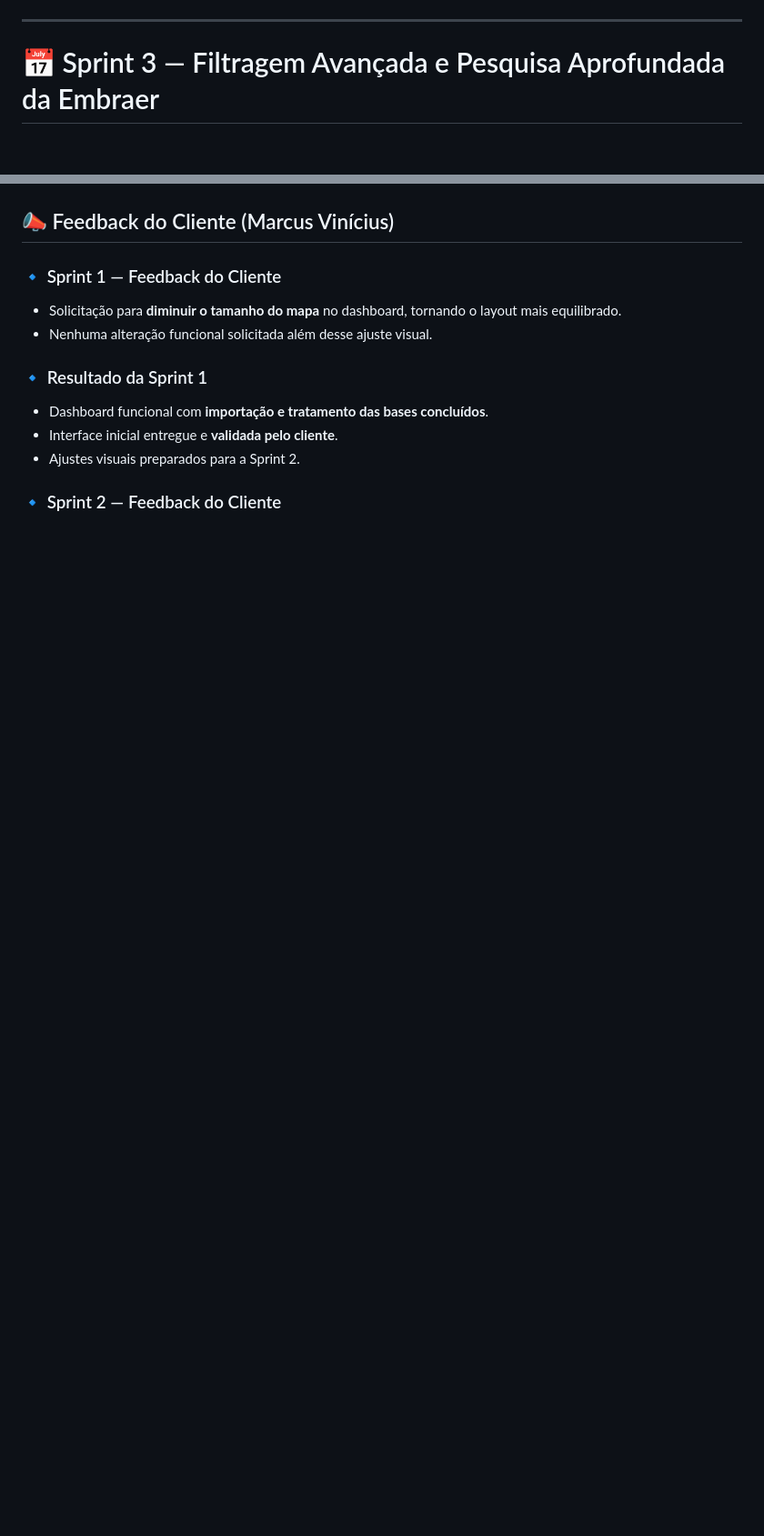
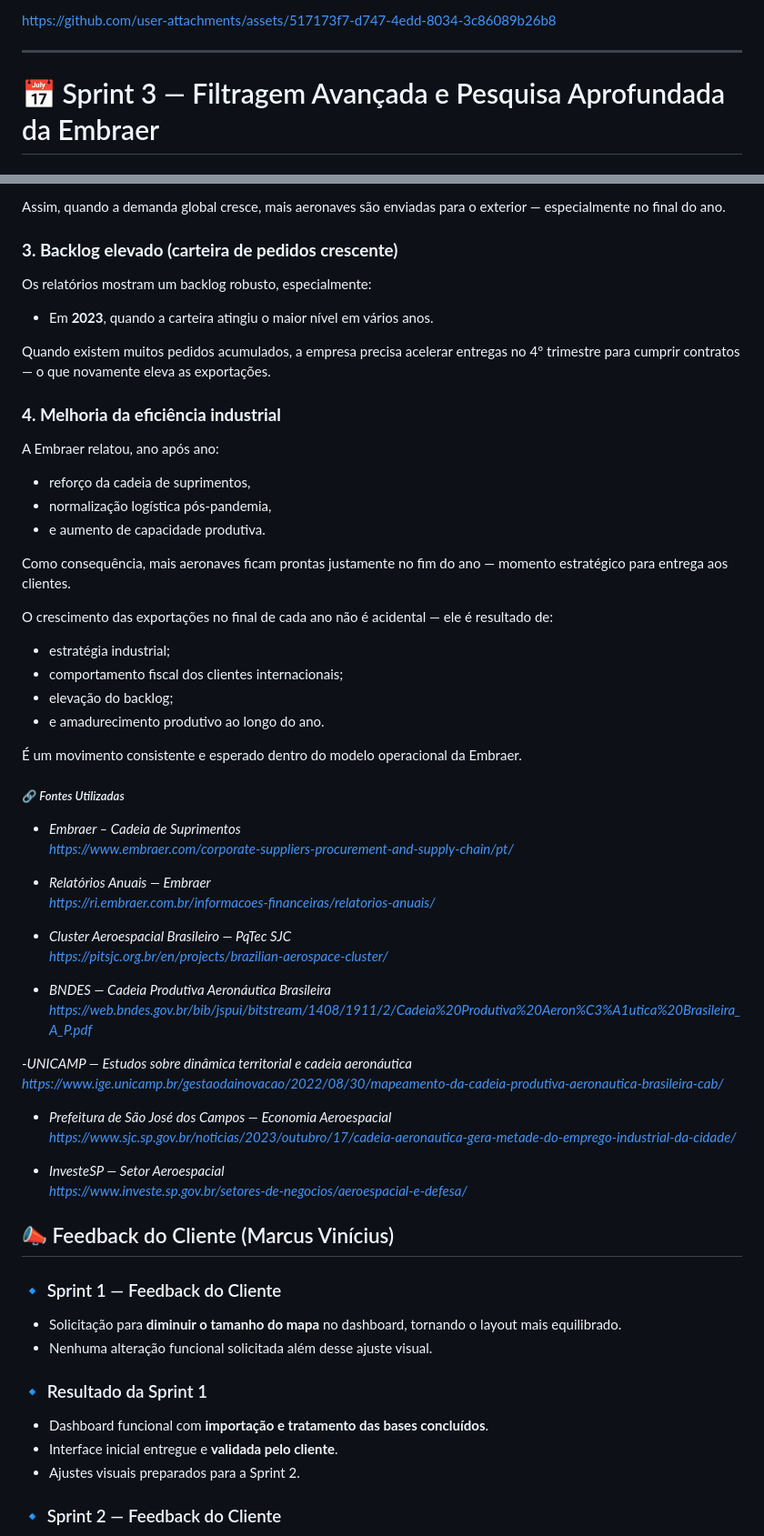
Before and after one commit to moreirarfll/api-cadeias-produtivas, a Markdown page: README.md, 2 parts joined by grey strips. Shown at 91% size. Drawn GitHub-style; blank space fills up the shorter version.

```diff
--- a/README.md
+++ b/README.md
@@ -89,4 +77,6 @@ O projeto evoluiu de forma consistente ao longo das três sprints, passando desd
 
+
+https://github.com/user-attachments/assets/517173f7-d747-4edd-8034-3c86089b26b8
 
 
 ---
@@ -174,3 +176,57 @@ Esses elementos se repetiram de 2021 a 2024, explicando o padrão identificado d
+Assim, quando a demanda global cresce, mais aeronaves são enviadas para o exterior — especialmente no final do ano.
+
+
+### **3. Backlog elevado (carteira de pedidos crescente)**
+Os relatórios mostram um backlog robusto, especialmente:
+
+- Em **2023**, quando a carteira atingiu o maior nível em vários anos.
+
+Quando existem muitos pedidos acumulados, a empresa precisa acelerar entregas no 4º trimestre para cumprir contratos — o que novamente eleva as exportações.
+
+
+### **4. Melhoria da eficiência industrial**
+A Embraer relatou, ano após ano:
+
+- reforço da cadeia de suprimentos,
+- normalização logística pós-pandemia,
+- e aumento de capacidade produtiva.
+
+Como consequência, mais aeronaves ficam prontas justamente no fim do ano — momento estratégico para entrega aos clientes.
+
+O crescimento das exportações no final de cada ano não é acidental — ele é resultado de:
+
+- estratégia industrial;
+- comportamento fiscal dos clientes internacionais;
+- elevação do backlog;
+- e amadurecimento produtivo ao longo do ano.
+
+É um movimento consistente e esperado dentro do modelo operacional da Embraer.
+
+
+##### 🔗 _Fontes Utilizadas_
+
+- _Embraer – Cadeia de Suprimentos
+  https://www.embraer.com/corporate-suppliers-procurement-and-supply-chain/pt/_
+
+- _Relatórios Anuais — Embraer
+  https://ri.embraer.com.br/informacoes-financeiras/relatorios-anuais/_
+
+- _Cluster Aeroespacial Brasileiro — PqTec SJC
+  https://pitsjc.org.br/en/projects/brazilian-aerospace-cluster/_
+
+- _BNDES — Cadeia Produtiva Aeronáutica Brasileira
+  https://web.bndes.gov.br/bib/jspui/bitstream/1408/1911/2/Cadeia%20Produtiva%20Aeron%C3%A1utica%20Brasileira_A_P.pdf_
+
+-_UNICAMP — Estudos sobre dinâmica territorial e cadeia aeronáutica
+  https://www.ige.unicamp.br/gestaodainovacao/2022/08/30/mapeamento-da-cadeia-produtiva-aeronautica-brasileira-cab/_
+
+- _Prefeitura de São José dos Campos — Economia Aeroespacial
+  https://www.sjc.sp.gov.br/noticias/2023/outubro/17/cadeia-aeronautica-gera-metade-do-emprego-industrial-da-cidade/_
+
+- _InvesteSP — Setor Aeroespacial
+  https://www.investe.sp.gov.br/setores-de-negocios/aeroespacial-e-defesa/_
+
+
 
 
 ## 📣 Feedback do Cliente (Marcus Vinícius)
```
Also changed, not shown: other parts of README.md (+56 -56 lines).
